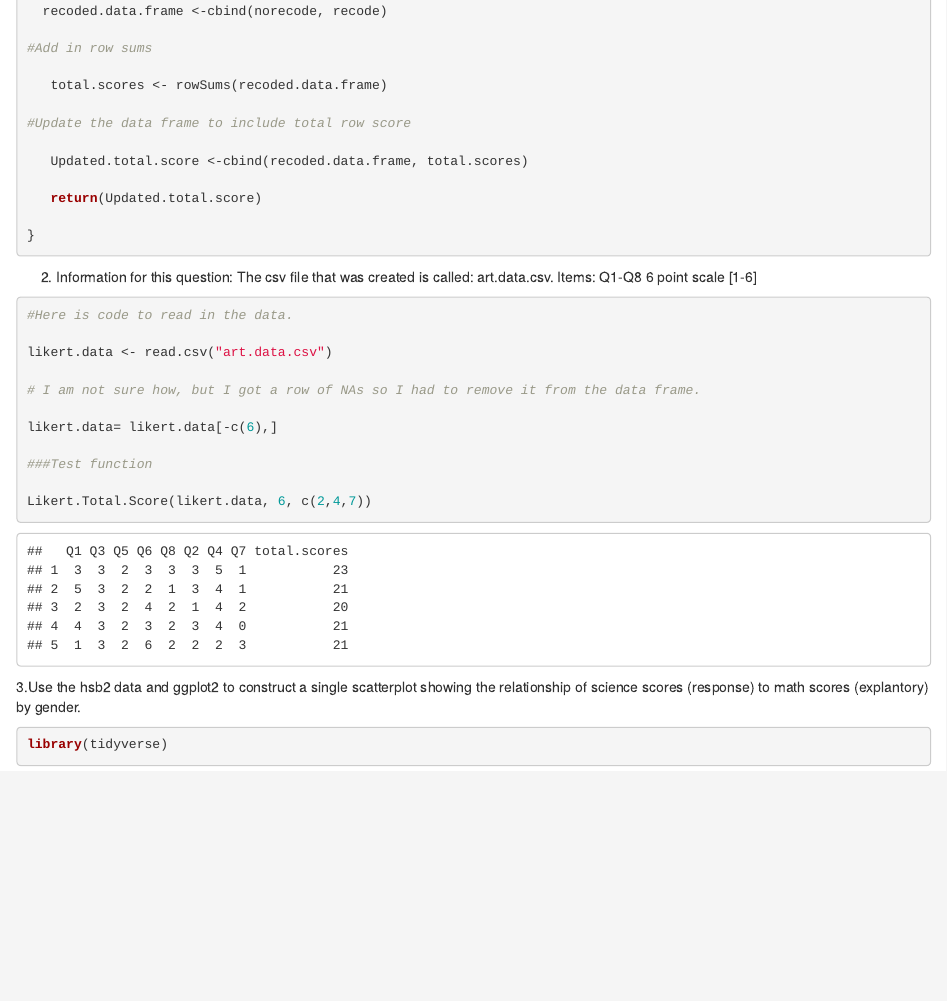
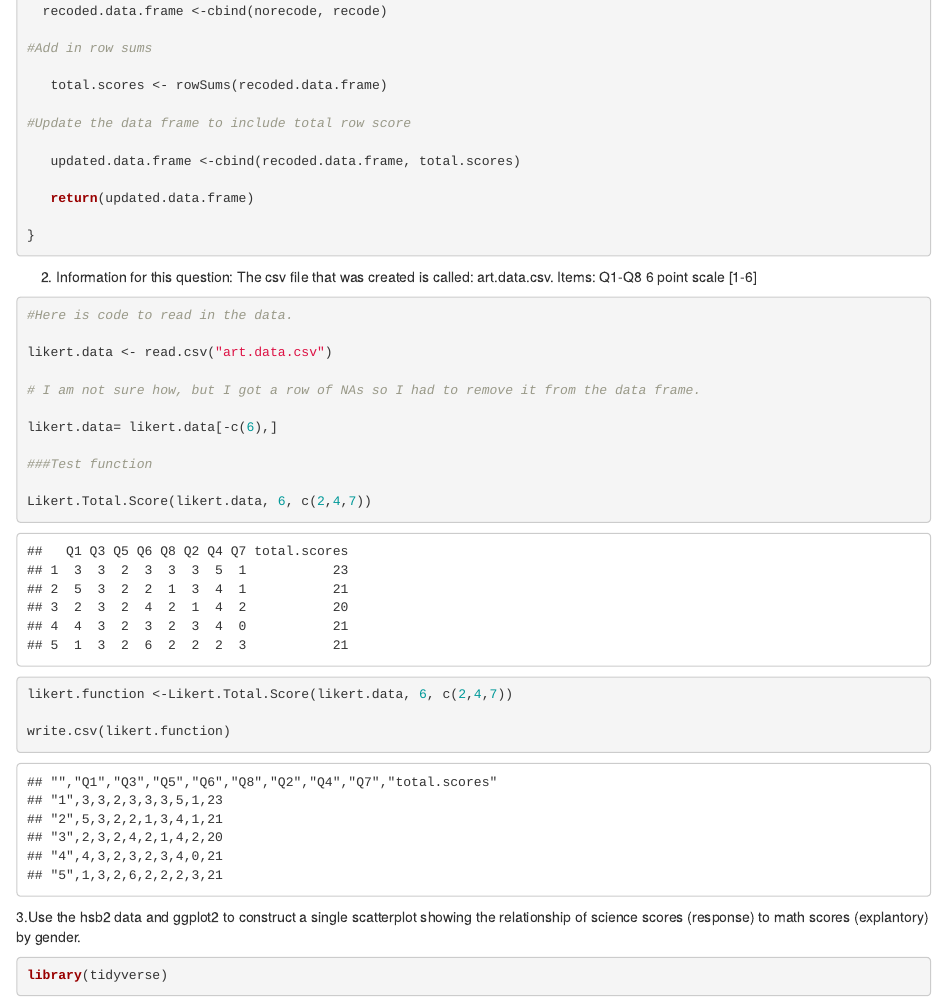
Before and after one commit to amaharaj82/ArtieMaharajAssignment8, an R Markdown document (Artie Maharaj Assignment 8.Rmd): the page in a window 1100 px wide, from 440 px down. Rendered offline with R 4.5, knitr and Pandoc, with nearby package versions; code that draws random numbers runs with fixed seeds of ours.

Commit message:
Review and updated q2 with write csv

````diff
--- a/Artie Maharaj Assignment 8.Rmd
+++ b/Artie Maharaj Assignment 8.Rmd
@@ -30,9 +30,9 @@ Likert.Total.Score <- function(mydata, numeric, newvector) {
 
 #Update the data frame to include total row score
 
-   Updated.total.score <-cbind(recoded.data.frame, total.scores)
+   updated.data.frame <-cbind(recoded.data.frame, total.scores)
 
-   return(Updated.total.score)
+   return(updated.data.frame)
 
 }
 ```
@@ -56,7 +56,9 @@ likert.data= likert.data[-c(6),]
 
 Likert.Total.Score(likert.data, 6, c(2,4,7))
 
+likert.function <-Likert.Total.Score(likert.data, 6, c(2,4,7))
 
+write.csv(likert.function)
 
 ```
 3.Use the hsb2 data and ggplot2 to construct a single scatterplot showing the relationship of science scores (response) to math scores (explantory) by gender.
````
